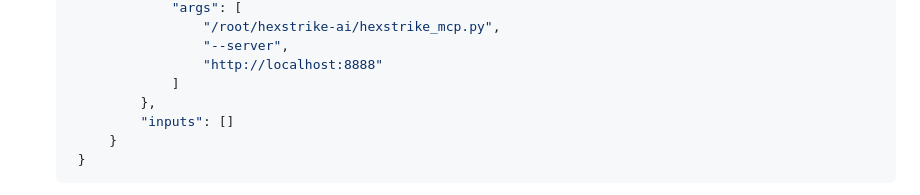
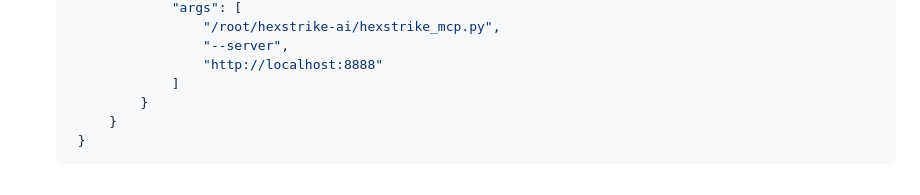
Before and after one commit to MuWinds/BUUCTF_Agent, a Markdown page: README.md, the part around the change. Rendered like a GitHub page.

Commit message:
Fix:修复配置文件的漏洞

````diff
--- a/README.md
+++ b/README.md
@@ -80,8 +80,7 @@ pip install -r .\requirements.txt
                     "--server",
                     "http://localhost:8888"
                 ]
-            },
-            "inputs": []
+            }
         }
     }
    ```
````
